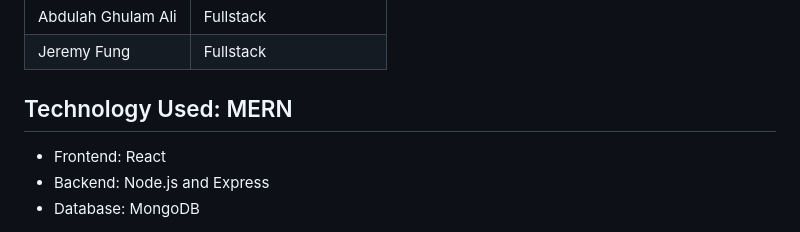
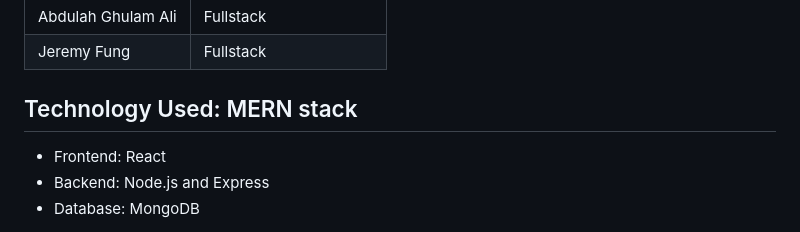
Before and after one commit to Cherryaki1/Peer_Assessment_Platform-341, a Markdown page: README.md, the part around the change. GitHub-like rendering.

```diff
--- a/README.md
+++ b/README.md
@@ -36,7 +36,7 @@ This system enables anonymous peer assessments, allowing students to rate each o
 |Abdulah Ghulam Ali| Fullstack|
 |Jeremy Fung| Fullstack|
 
-## Technology Used: MERN
+## Technology Used: MERN stack
 * Frontend: React
 * Backend: Node.js and Express
 * Database: MongoDB
```
